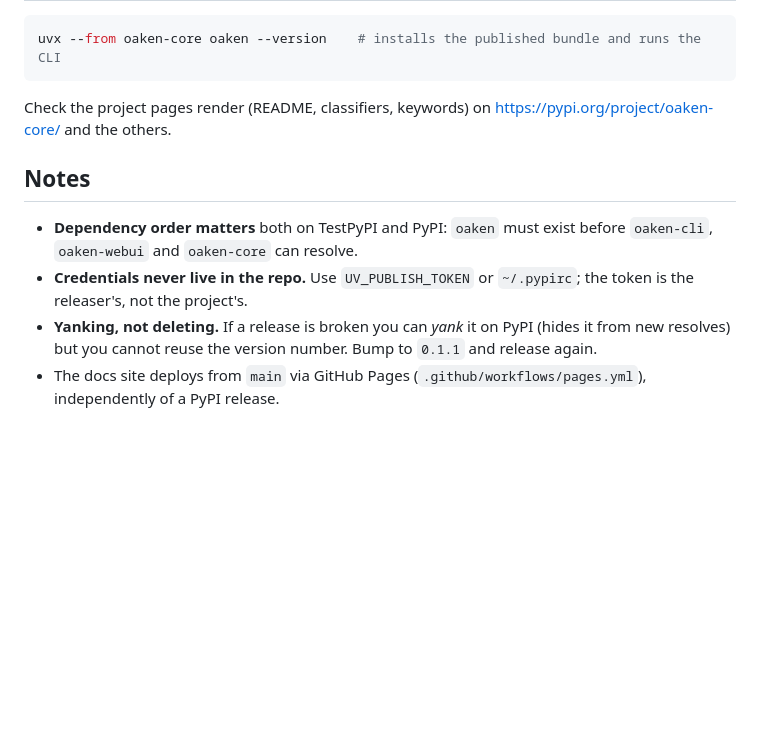
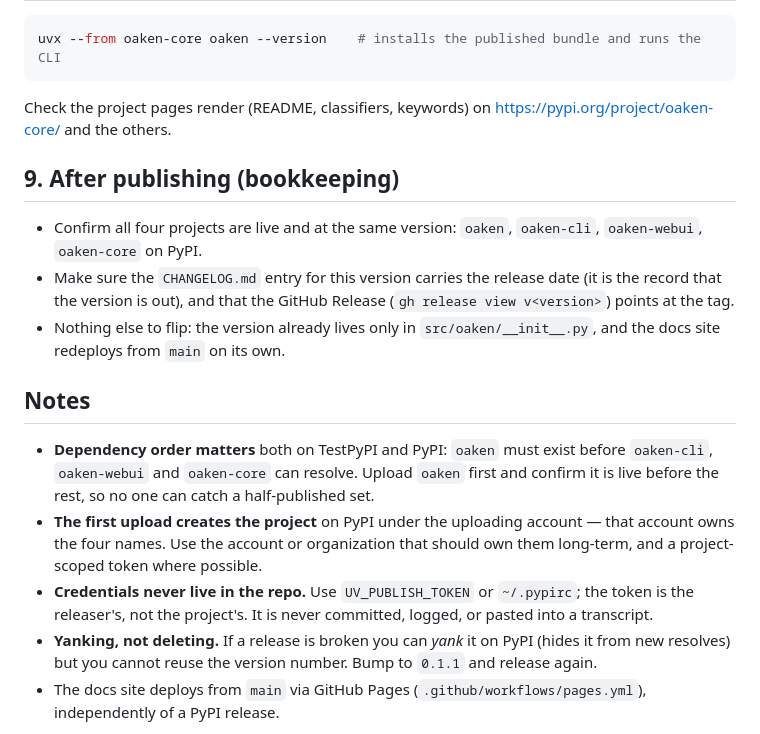
Before and after one commit to dfoulks1/oaken-mail, a Markdown page: docs/releasing.md, the part around the change. GitHub-like rendering; blank space fills up the shorter version.

Commit message:
docs(releasing): document the PyPI publish end to end
Complete the release process doc with the post-publish bookkeeping step
(confirm all four projects live and at one version, date the CHANGELOG
entry, check the GitHub release) and spell out that the publish itself is
the releaser's irreversible, credentialed step: dependency order with
`oaken` first, the first-upload account owns the names, tokens via
UV_PUBLISH_TOKEN/~/.pypirc and never committed, and yank-not-delete.

The upload is intentionally not automated here — it is run by a human with
a PyPI token.

Generated-by: Kiro CLI 2.16.1

```diff
--- a/docs/releasing.md
+++ b/docs/releasing.md
@@ -104,12 +104,26 @@ uvx --from oaken-core oaken --version    # installs the published bundle and run
 Check the project pages render (README, classifiers, keywords) on
 <https://pypi.org/project/oaken-core/> and the others.
 
+## 9. After publishing (bookkeeping)
+
+- Confirm all four projects are live and at the same version:
+  `oaken`, `oaken-cli`, `oaken-webui`, `oaken-core` on PyPI.
+- Make sure the `CHANGELOG.md` entry for this version carries the release date (it is the record
+  that the version is out), and that the GitHub Release (`gh release view v<version>`) points at
+  the tag.
+- Nothing else to flip: the version already lives only in `src/oaken/__init__.py`, and the docs
+  site redeploys from `main` on its own.
+
 ## Notes
 
 - **Dependency order matters** both on TestPyPI and PyPI: `oaken` must exist before `oaken-cli`,
-  `oaken-webui` and `oaken-core` can resolve.
+  `oaken-webui` and `oaken-core` can resolve. Upload `oaken` first and confirm it is live before
+  the rest, so no one can catch a half-published set.
+- **The first upload creates the project** on PyPI under the uploading account — that account owns
+  the four names. Use the account or organization that should own them long-term, and a
+  project-scoped token where possible.
 - **Credentials never live in the repo.** Use `UV_PUBLISH_TOKEN` or `~/.pypirc`; the token is the
-  releaser's, not the project's.
+  releaser's, not the project's. It is never committed, logged, or pasted into a transcript.
 - **Yanking, not deleting.** If a release is broken you can *yank* it on PyPI (hides it from new
   resolves) but you cannot reuse the version number. Bump to `0.1.1` and release again.
 - The docs site deploys from `main` via GitHub Pages (`.github/workflows/pages.yml`), independently
```
